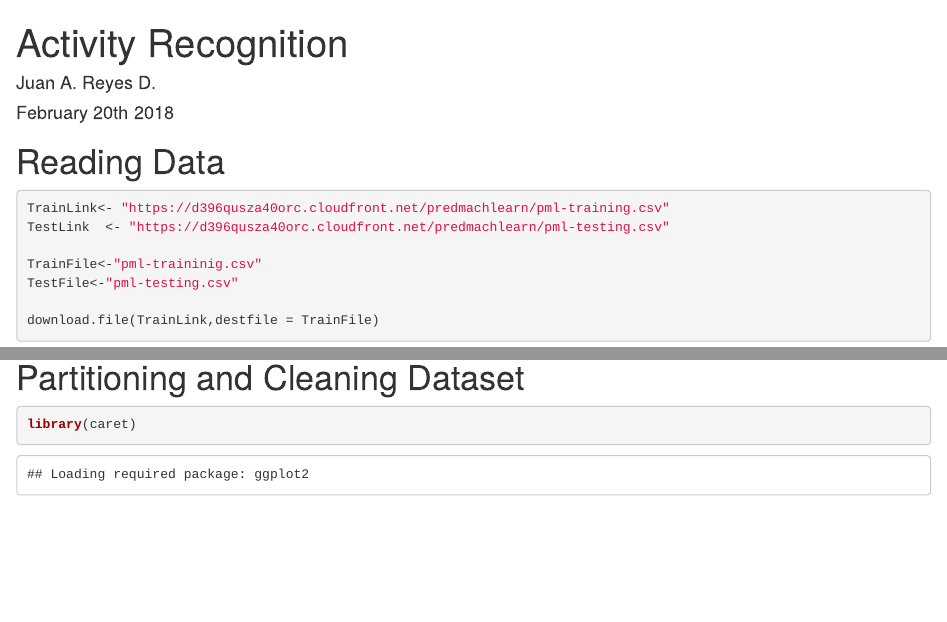
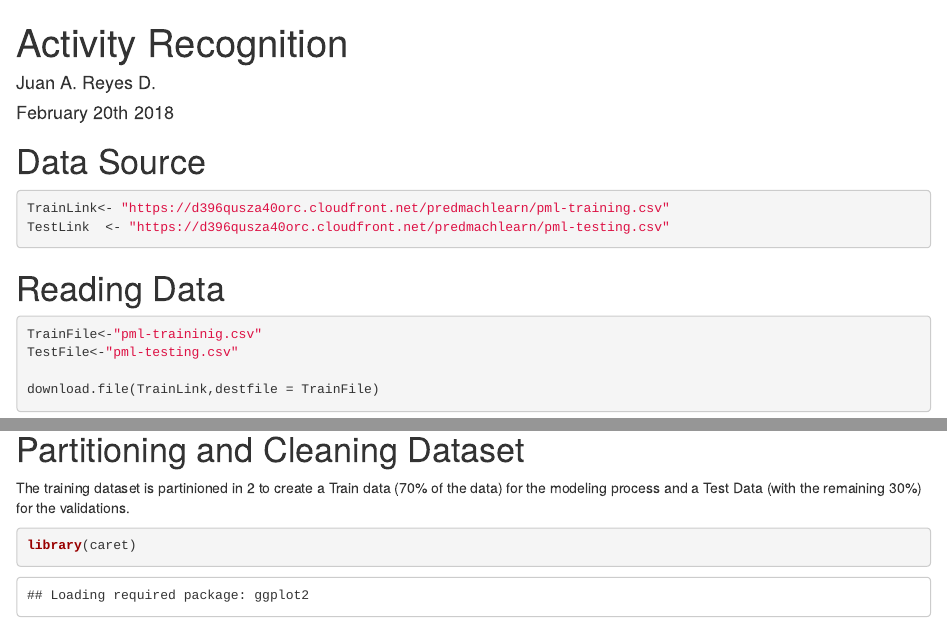
Before and after one commit to juanreyesduran/PML-Prediction_Assigment_WriteUp, an R Markdown document (ActivityRecognition.Rmd): the page in a window 1100 px wide, from its top, and a second part further down, joined at a grey line. Rendered offline with R 4.5, knitr and Pandoc, with nearby package versions; some code elsewhere in the file could not run offline.

Commit message:
Update ActivityRecognition.Rmd

````diff
--- a/ActivityRecognition.Rmd
+++ b/ActivityRecognition.Rmd
@@ -4,13 +4,16 @@ author: "Juan A. Reyes D."
 date: "February 20th 2018"
 ---
 
+# Data Source
+
+```{r}
+TrainLink<- "https://d396qusza40orc.cloudfront.net/predmachlearn/pml-training.csv"
+TestLink  <- "https://d396qusza40orc.cloudfront.net/predmachlearn/pml-testing.csv"
+```
 
 # Reading Data
 
 ```{r}
-TrainLink<- "https://d396qusza40orc.cloudfront.net/predmachlearn/pml-training.csv"
-TestLink  <- "https://d396qusza40orc.cloudfront.net/predmachlearn/pml-testing.csv"
-
 TrainFile<-"pml-traininig.csv"
 TestFile<-"pml-testing.csv"
 
@@ -22,6 +25,8 @@ TestData  <- read.csv(TestFile)
 ```
 
 # Partitioning and Cleaning Dataset
+
+The training dataset is partinioned in 2 to create a Train data (70% of the data) for the modeling process and a Test Data (with the remaining 30%) for the validations.
 
 ```{r}
 library(caret)
````
